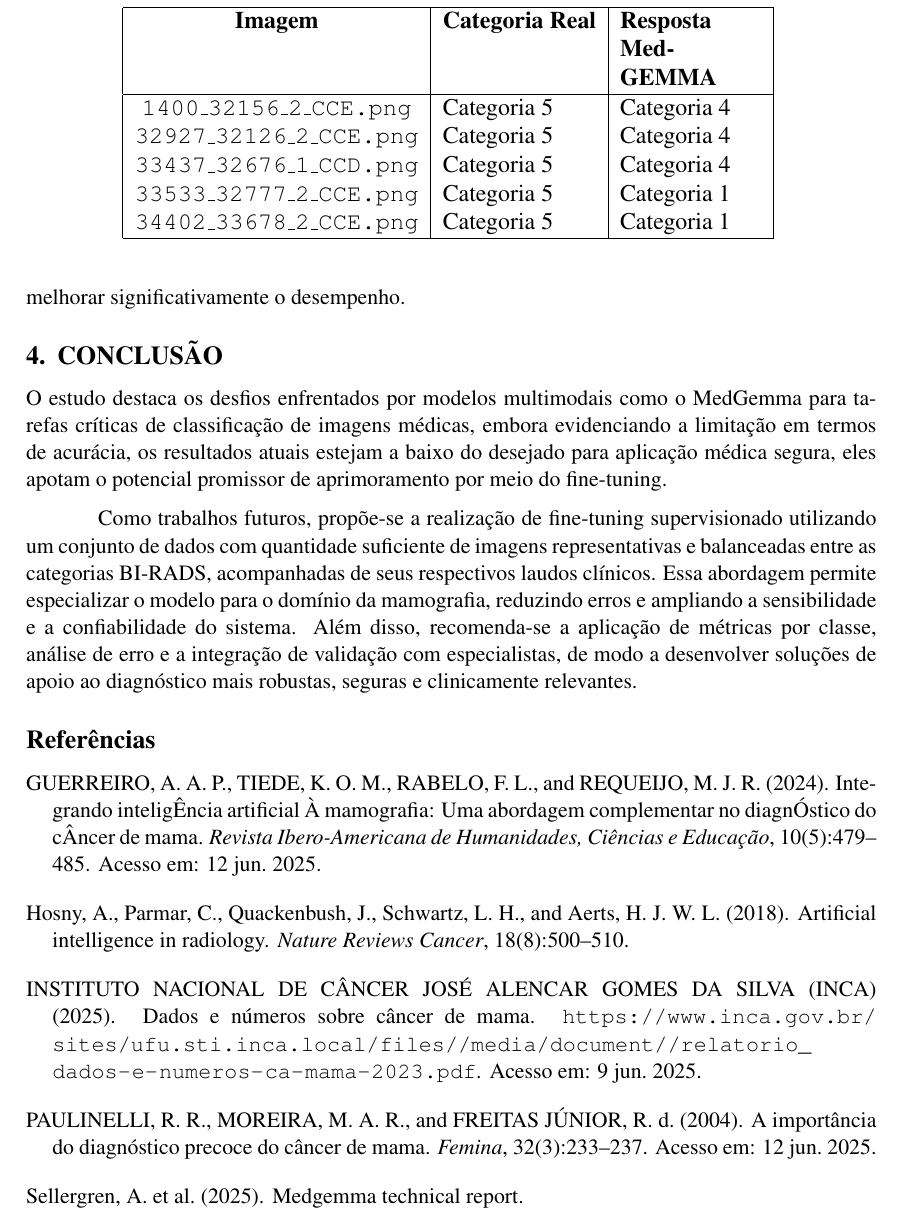
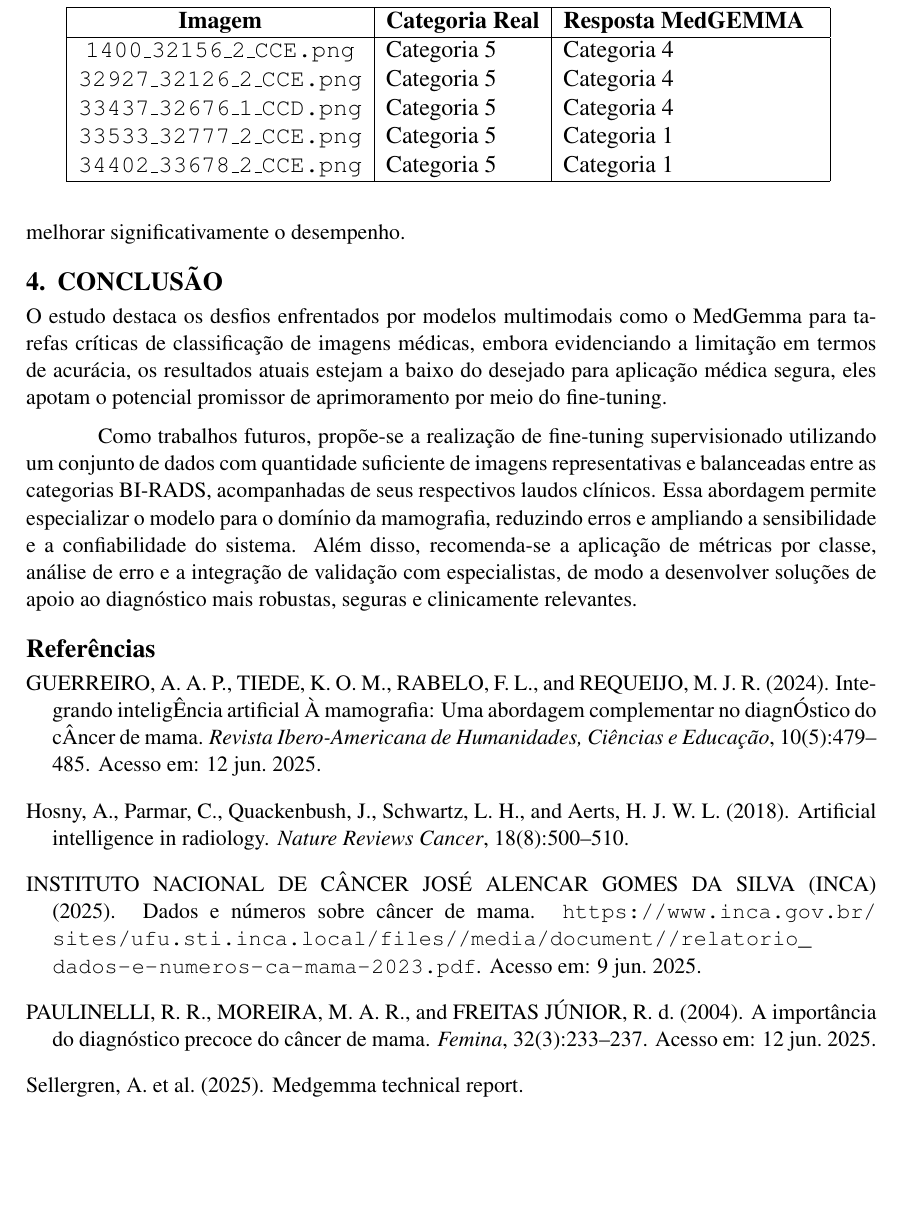
Before and after one commit to AngeloDev-New/IA3602025, a LaTeX paper (template-latex/ceonc.tex): part of page 9 of 10 before the commit and part of page 9 of 9 after it, cut so that both start at the same text, the shorter picture padded with empty space. Compiled offline with pdfLaTeX.

Commit message:
tabelas ajustadas

```diff
--- a/template-latex/ceonc.tex
+++ b/template-latex/ceonc.tex
@@ -306,7 +306,7 @@ Na análise dos casos da Categoria 4 (lesões suspeitas) (Tabela~\ref{table:bira
 \begin{table}[!h]
 \centering
 \caption{Classificação BI-RADS Categoria 5}
-\begin{tabular}{|c|l|p{2.5cm}|}
+\begin{tabular}{|c|l|p{4.5cm}|}
 \hline
 \textbf{Imagem} & \textbf{Categoria Real} & \textbf{Resposta MedGEMMA} \\
 \hline
```
Also changed, not shown: template-latex/ceonc.pdf, 3 other files.
